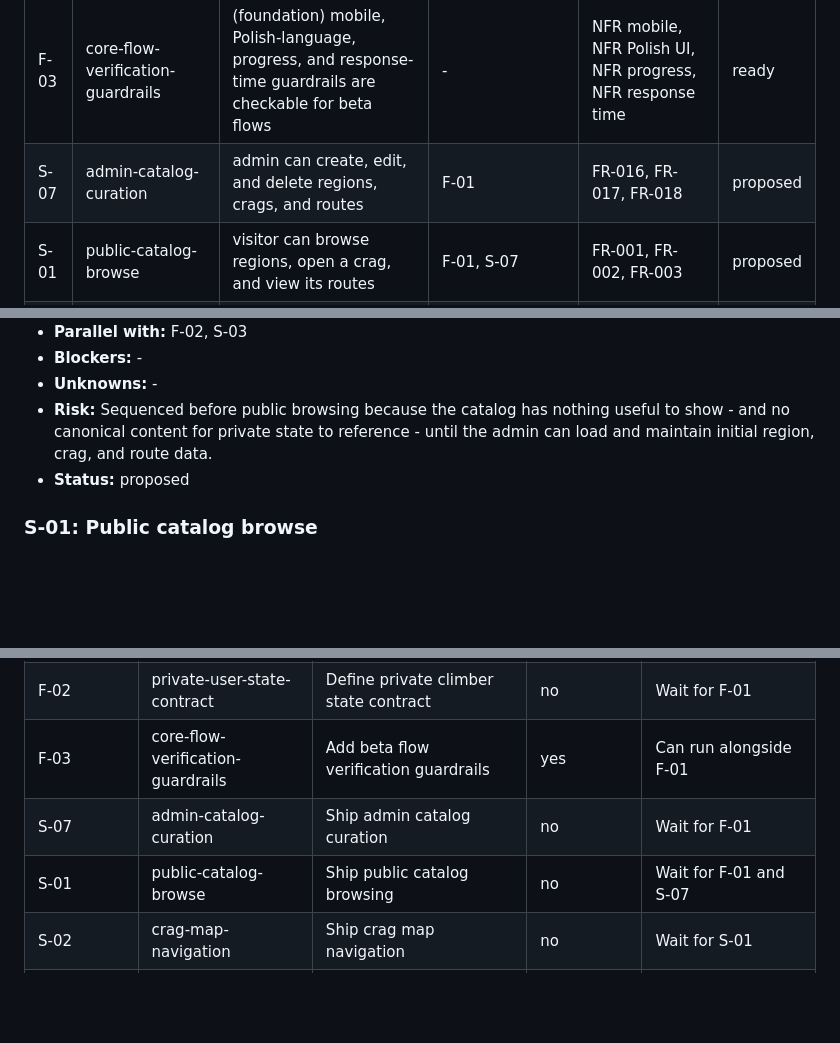
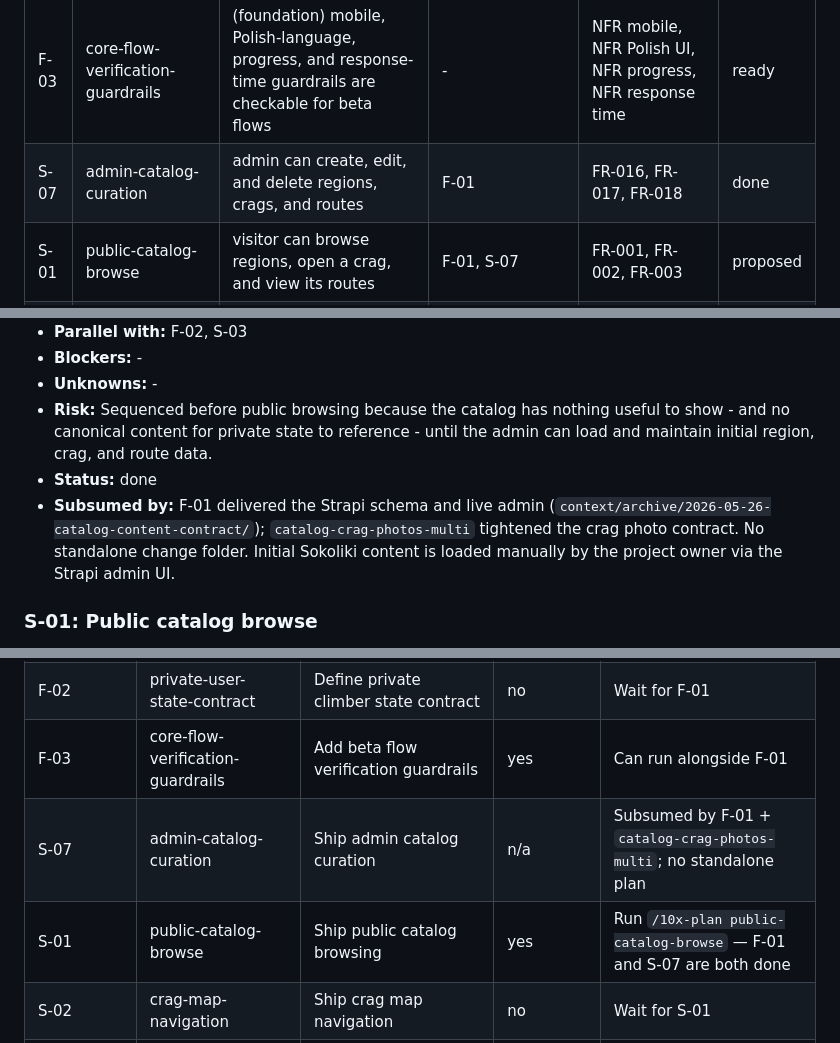
Before and after one commit to smlltt/sendlog, a Markdown page: context/foundation/roadmap.md, 3 parts joined by grey strips. Drawn GitHub-style; blank space fills up the shorter version.

Commit message:
chore(catalog-crag-photos-multi): mark admin curation complete
Co-authored-by: Cursor <cursoragent@cursor.com>

```diff
--- a/context/foundation/roadmap.md
+++ b/context/foundation/roadmap.md
@@ -30,7 +30,7 @@ SendLog is a Polish-first online catalog for local climbing crags, starting with
 | F-01 | catalog-content-contract | (foundation) catalog content and canonical route identity are ready for public browsing and private references | - | Business Logic, Access Control, FR-001, FR-003, FR-016, FR-018 | done |
 | F-02 | private-user-state-contract | (foundation) authenticated climber state is private per user and can reference canonical routes | F-01 | Access Control, NFR privacy, FR-006, FR-009, FR-012 | proposed |
 | F-03 | core-flow-verification-guardrails | (foundation) mobile, Polish-language, progress, and response-time guardrails are checkable for beta flows | - | NFR mobile, NFR Polish UI, NFR progress, NFR response time | ready |
-| S-07 | admin-catalog-curation | admin can create, edit, and delete regions, crags, and routes | F-01 | FR-016, FR-017, FR-018 | proposed |
+| S-07 | admin-catalog-curation | admin can create, edit, and delete regions, crags, and routes | F-01 | FR-016, FR-017, FR-018 | done |
 | S-01 | public-catalog-browse | visitor can browse regions, open a crag, and view its routes | F-01, S-07 | FR-001, FR-002, FR-003 | proposed |
 | S-02 | crag-map-navigation | visitor can use map pins to reach a crag's route list | S-01 | FR-004, FR-005 | proposed |
 | S-03 | passwordless-auth-flow | visitor can request a sign-in link, become signed in, and sign out | F-02 | FR-006, FR-007, FR-008 | proposed |
@@ -112,7 +112,8 @@ What's already in place in the codebase as of `2026-05-26` (auto-researched + us
 - **Blockers:** -
 - **Unknowns:** -
 - **Risk:** Sequenced before public browsing because the catalog has nothing useful to show - and no canonical content for private state to reference - until the admin can load and maintain initial region, crag, and route data.
-- **Status:** proposed
+- **Status:** done
+- **Subsumed by:** F-01 delivered the Strapi schema and live admin (`context/archive/2026-05-26-catalog-content-contract/`); `catalog-crag-photos-multi` tightened the crag photo contract. No standalone change folder. Initial Sokoliki content is loaded manually by the project owner via the Strapi admin UI.
 
 ### S-01: Public catalog browse
 
@@ -195,8 +196,8 @@ What's already in place in the codebase as of `2026-05-26` (auto-researched + us
 | F-01 | catalog-content-contract | Define catalog content and route identity contract | yes | Run `/10x-plan catalog-content-contract` |
 | F-02 | private-user-state-contract | Define private climber state contract | no | Wait for F-01 |
 | F-03 | core-flow-verification-guardrails | Add beta flow verification guardrails | yes | Can run alongside F-01 |
-| S-07 | admin-catalog-curation | Ship admin catalog curation | no | Wait for F-01 |
-| S-01 | public-catalog-browse | Ship public catalog browsing | no | Wait for F-01 and S-07 |
+| S-07 | admin-catalog-curation | Ship admin catalog curation | n/a | Subsumed by F-01 + `catalog-crag-photos-multi`; no standalone plan |
+| S-01 | public-catalog-browse | Ship public catalog browsing | yes | Run `/10x-plan public-catalog-browse` — F-01 and S-07 are both done |
 | S-02 | crag-map-navigation | Ship crag map navigation | no | Wait for S-01 |
 | S-03 | passwordless-auth-flow | Ship passwordless sign-in and sign-out | no | Wait for F-02 |
 | S-04 | route-climb-log | Ship route climb logging and history | no | Wait for F-01, F-02, F-03, S-01, and S-03 |
```
Also changed, not shown: other parts of context/foundation/roadmap.md (+2 -1 lines).
